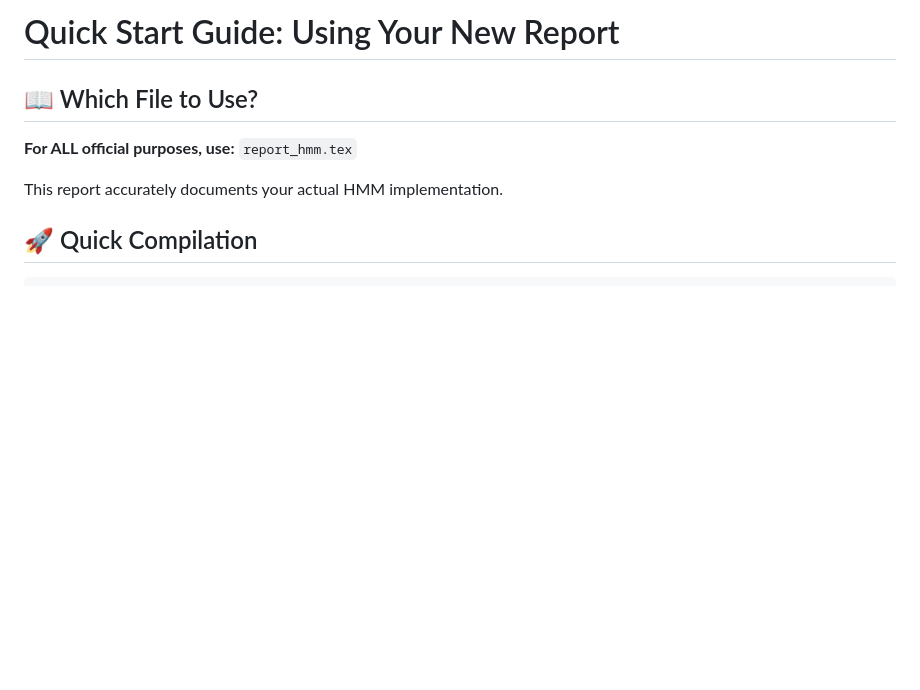
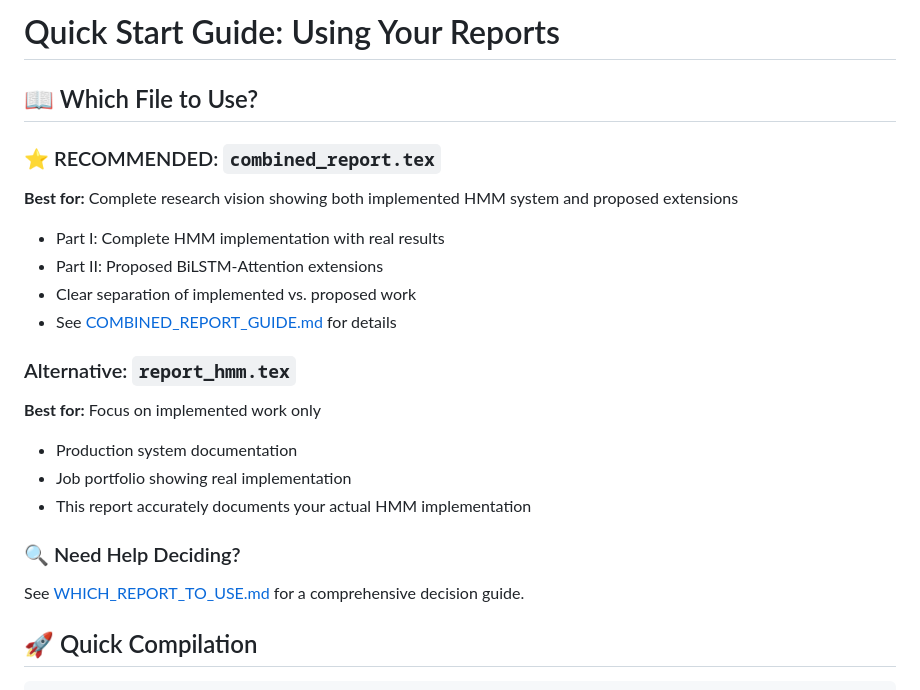
Before and after one commit to CUPID-l/HMM_part, a Markdown page: QUICK_START_REPORT.md, the part around the change. Drawn GitHub-style; blank space fills up the shorter version.

Commit message:
Add comprehensive documentation for combined report
Co-authored-by: CUPID-l <73812354+CUPID-l@users.noreply.github.com>

```diff
--- a/QUICK_START_REPORT.md
+++ b/QUICK_START_REPORT.md
@@ -1,10 +1,22 @@
-# Quick Start Guide: Using Your New Report
+# Quick Start Guide: Using Your Reports
 
 ## 📖 Which File to Use?
 
-**For ALL official purposes, use:** `report_hmm.tex`
+### ⭐ RECOMMENDED: `combined_report.tex`
+**Best for:** Complete research vision showing both implemented HMM system and proposed extensions
+- Part I: Complete HMM implementation with real results
+- Part II: Proposed BiLSTM-Attention extensions
+- Clear separation of implemented vs. proposed work
+- See [COMBINED_REPORT_GUIDE.md](COMBINED_REPORT_GUIDE.md) for details
 
-This report accurately documents your actual HMM implementation.
+### Alternative: `report_hmm.tex`
+**Best for:** Focus on implemented work only
+- Production system documentation
+- Job portfolio showing real implementation
+- This report accurately documents your actual HMM implementation
+
+### 🔍 Need Help Deciding?
+See [WHICH_REPORT_TO_USE.md](WHICH_REPORT_TO_USE.md) for a comprehensive decision guide.
 
 ## 🚀 Quick Compilation
 
```
Also changed, not shown: COMBINATION_APPROACH.md (added, +235 -0 lines), WHICH_REPORT_TO_USE.md (added, +240 -0 lines).
